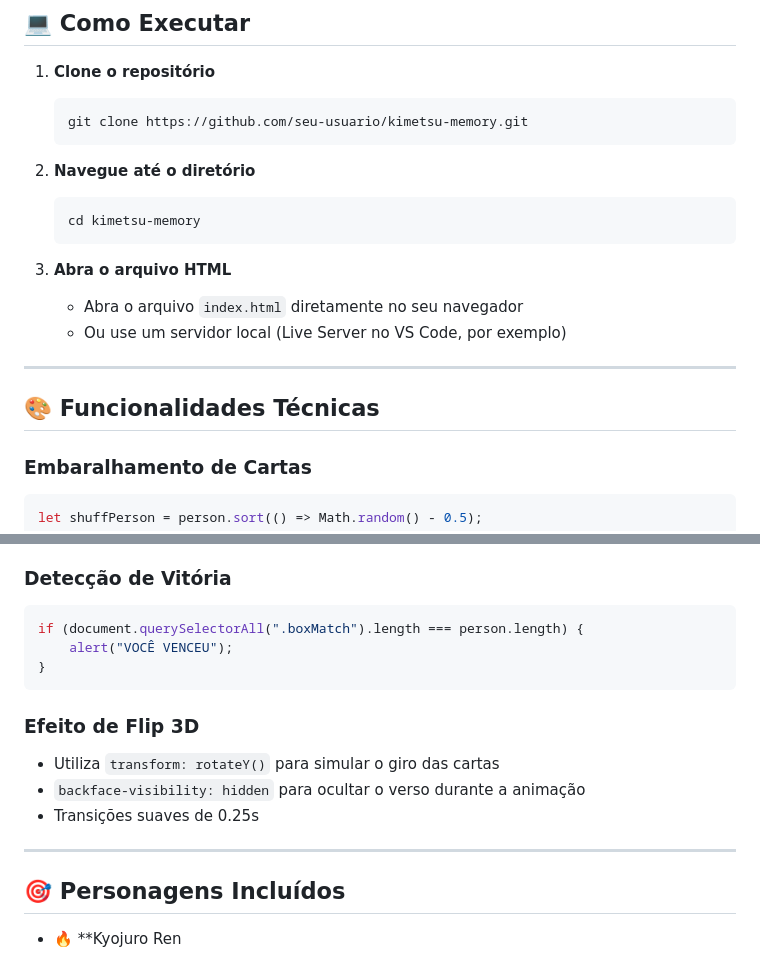
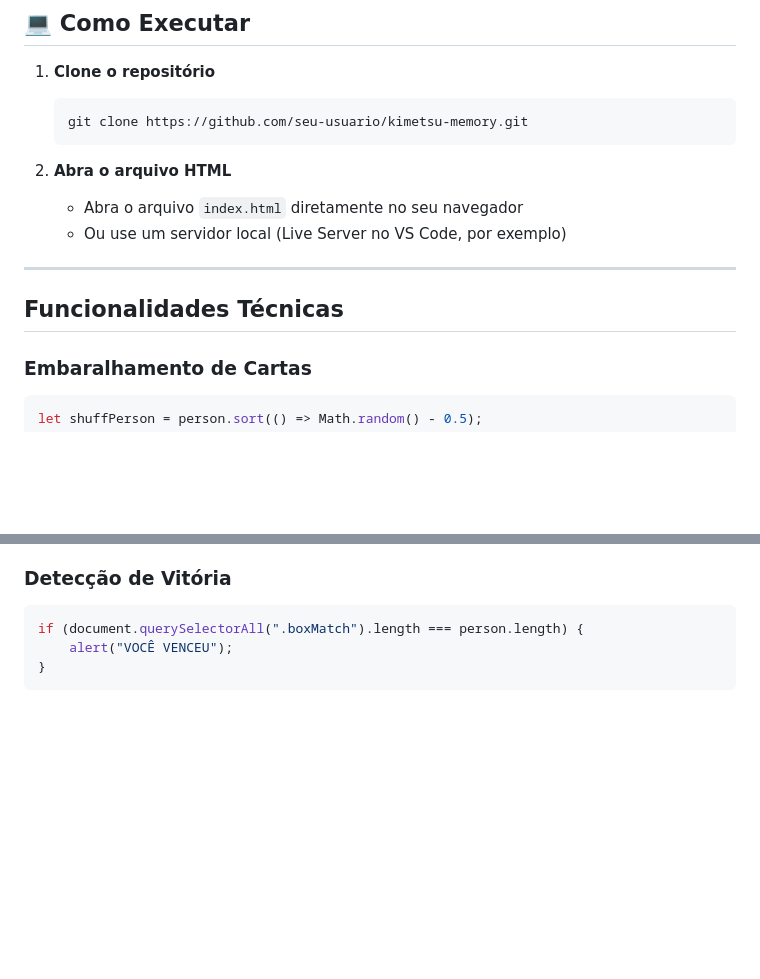
Before and after one commit to nicoladeveloper/Kimetsu-Memory, a Markdown page: README.md, 2 parts joined by grey strips. Drawn GitHub-style; blank space fills up the shorter version.

````diff
--- a/README.md
+++ b/README.md
@@ -89,18 +89,13 @@ kimetsu-memory/
    git clone https://github.com/seu-usuario/kimetsu-memory.git
    ```
 
-2. **Navegue até o diretório**
-   ```bash
-   cd kimetsu-memory
-   ```
-
 3. **Abra o arquivo HTML**
    - Abra o arquivo `index.html` diretamente no seu navegador
    - Ou use um servidor local (Live Server no VS Code, por exemplo)
 
 ---
 
-## 🎨 Funcionalidades Técnicas
+## Funcionalidades Técnicas
 
 ### Embaralhamento de Cartas
 ```javascript
@@ -119,14 +114,3 @@ if (document.querySelectorAll(".boxMatch").length === person.length) {
     alert("VOCÊ VENCEU");
 }
 ```
-
-### Efeito de Flip 3D
-- Utiliza `transform: rotateY()` para simular o giro das cartas
-- `backface-visibility: hidden` para ocultar o verso durante a animação
-- Transições suaves de 0.25s
-
----
-
-## 🎯 Personagens Incluídos
-
-- 🔥 **Kyojuro Ren
````
Also changed, not shown: other parts of README.md (+3 -3 lines).
